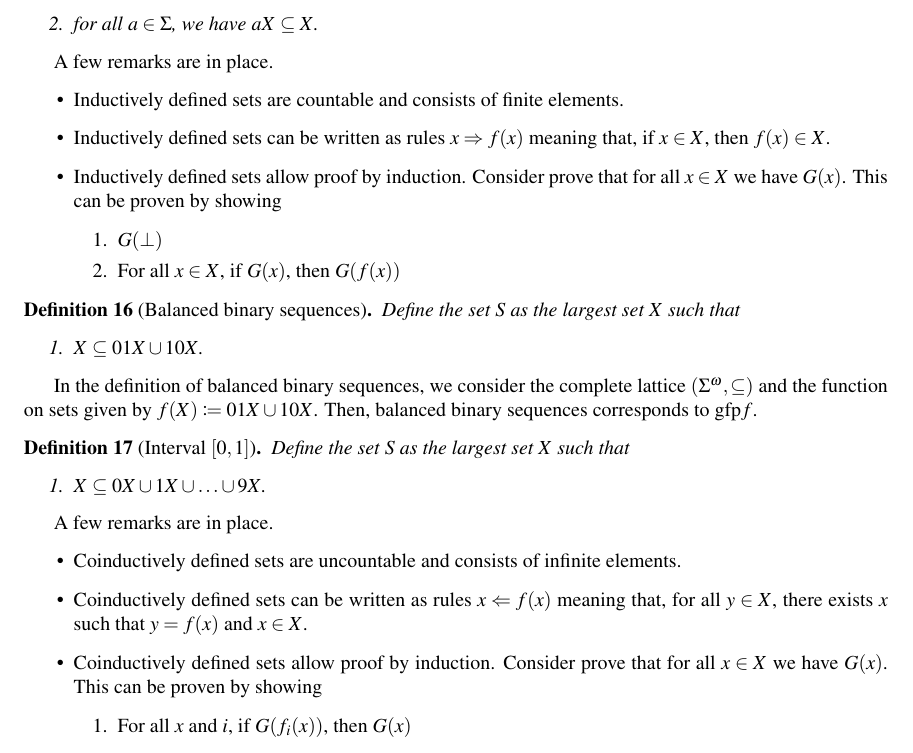
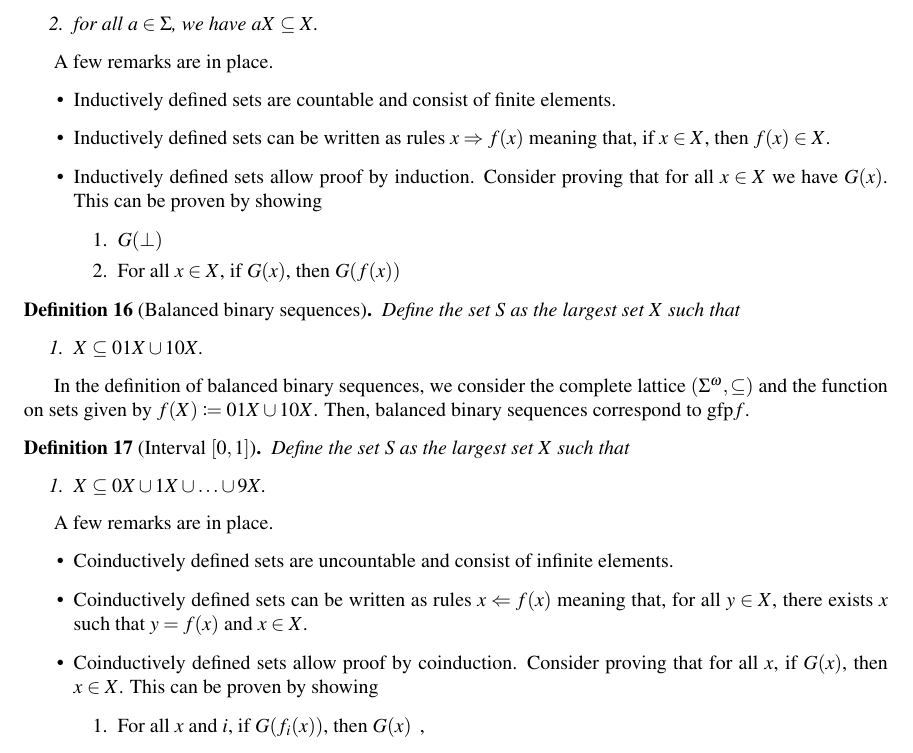
Before and after one commit to saona-raimundo/formalisms_every_computer_scientist_should_know, a LaTeX book (main.tex, which reads class_3.tex): part of page 12 of 12, cut so that both start at the same text. Compiled offline with pdfLaTeX.

Commit message:
Update class_3.tex
Fix typos.

```diff
--- a/class_3.tex
+++ b/class_3.tex
@@ -116,12 +116,12 @@ Then, $\lfp f = \NN$.
 A few remarks are in place.
 \begin{itemize}
 	\item
-		Inductively defined sets are countable and consists of finite elements.
+		Inductively defined sets are countable and consist of finite elements.
 	\item
 		Inductively defined sets can be written as rules $x \implies f(x)$ meaning that, if $x \in X$, then $f(x) \in X$.
 	\item
 		Inductively defined sets allow proof by induction.
-		Consider prove that for all $x \in X$ we have $G(x)$.
+		Consider proving that for all $x \in X$ we have $G(x)$.
 		This can be proven by showing
 		\begin{enumerate}
 			\item $G(\bottom)$
@@ -137,7 +137,7 @@ A few remarks are in place.
 }
 
 In the definition of balanced binary sequences, we consider the complete lattice $(\Sigma^\omega, \subseteq)$ and the function on sets given by $f(X) \defas 01X \cup 10X$.
-Then, balanced binary sequences corresponds to $\gfp f$.
+Then, balanced binary sequences correspond to $\gfp f$.
 
 \Definition[Interval {$[0, 1]$}]{
 	Define the set $S$ as the largest set $X$ such that
@@ -149,15 +149,15 @@ Then, balanced binary sequences corresponds to $\gfp f$.
 A few remarks are in place.
 \begin{itemize}
 	\item
-		Coinductively defined sets are uncountable and consists of infinite elements.
+		Coinductively defined sets are uncountable and consist of infinite elements.
 	\item
 		Coinductively defined sets can be written as rules $x \implied f(x)$ meaning that, for all $y \in X$, there exists $x$ such that $y = f(x)$ and $x \in X$.
 	\item
-		Coinductively defined sets allow proof by induction.
-		Consider prove that for all $x \in X$ we have $G(x)$.
+		Coinductively defined sets allow proof by coinduction.
+		Consider proving that for all $x$, if $G(x)$, then $x \in X$.
 		This can be proven by showing
 		\begin{enumerate}
-			\item For all $x$ and $i$, if $G(f_i(x))$, then $G(x)$
+			\item For all $x$ and $i$, if $G(f_i(x))$, then $G(x)$ \,,
 		\end{enumerate}
 		where $\{f_1, \ldots, f_n\}$ is the set of rules that define the set $X$.
 \end{itemize}
```
